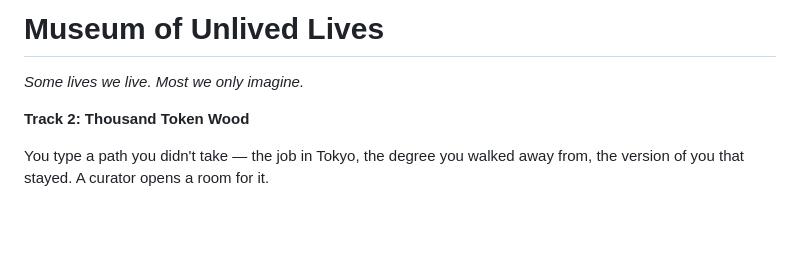
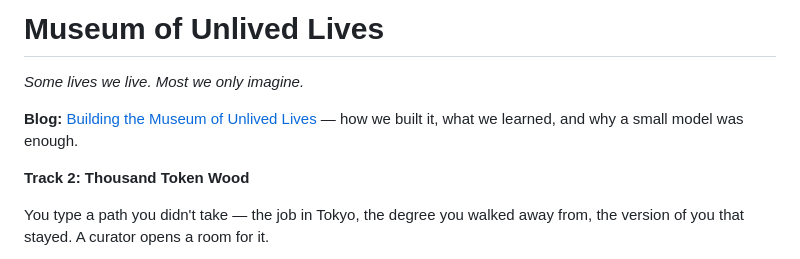
Before and after one commit to Rime504/museum-of-unlived-lives, a Markdown page: README.md, the part around the change. GitHub-like rendering; blank space fills up the shorter version.

Commit message:
Link HF blog post at the top of the README.

```diff
--- a/README.md
+++ b/README.md
@@ -23,6 +23,8 @@ tags:
 # Museum of Unlived Lives
 
 *Some lives we live. Most we only imagine.*
+
+**Blog:** [Building the Museum of Unlived Lives](https://huggingface.co/blog/Rime04/the-museum-of-unlived-lives) — how we built it, what we learned, and why a small model was enough.
 
 **Track 2: Thousand Token Wood**
 
```
